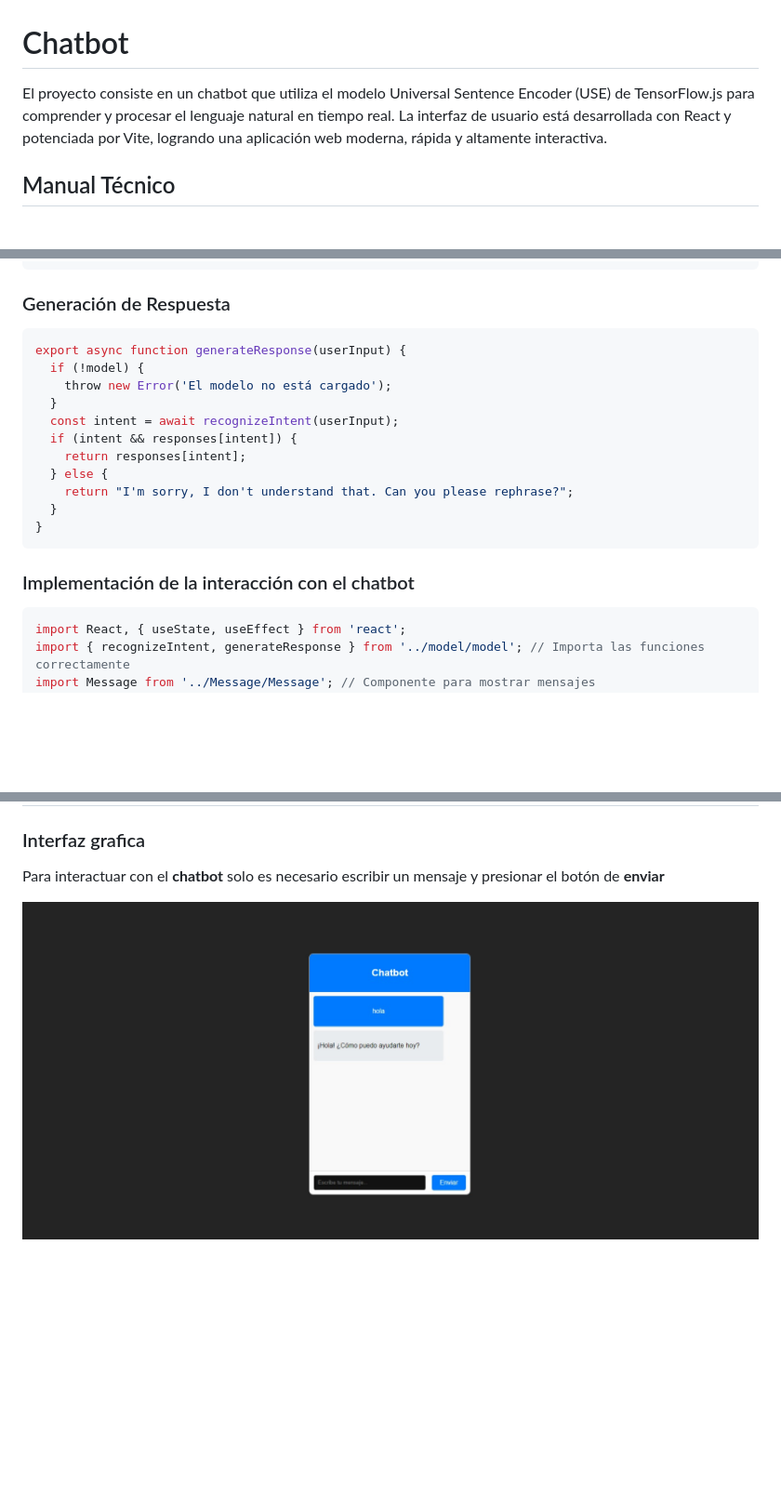
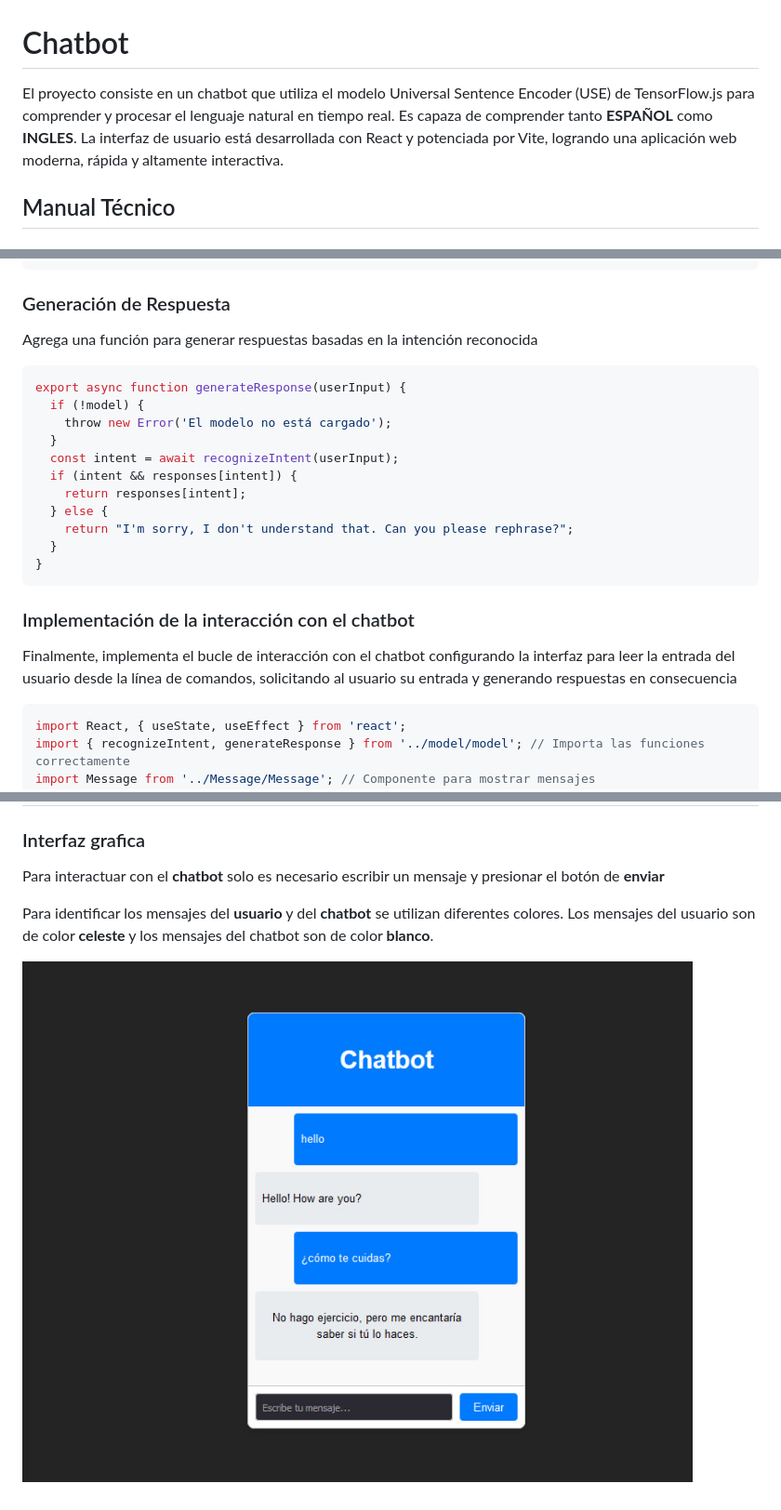
Before and after one commit to SebastianVelasquez22901/IA1_Proyecto_19, a Markdown page: README.md, 3 parts joined by grey strips. Shown: that part at 93% size. Rendered like a GitHub page; pictures changed too: ui.jpeg; blank space fills up the shorter version.

````diff
--- a/README.md
+++ b/README.md
@@ -1,6 +1,6 @@
 # Chatbot
 
-El proyecto consiste en un chatbot que utiliza el modelo Universal Sentence Encoder (USE) de TensorFlow.js para comprender y procesar el lenguaje natural en tiempo real. La interfaz de usuario está desarrollada con React y potenciada por Vite, logrando una aplicación web moderna, rápida y altamente interactiva.
+El proyecto consiste en un chatbot que utiliza el modelo Universal Sentence Encoder (USE) de TensorFlow.js para comprender y procesar el lenguaje natural en tiempo real. Es capaza de comprender tanto **ESPAÑOL** como **INGLES**. La interfaz de usuario está desarrollada con React y potenciada por Vite, logrando una aplicación web moderna, rápida y altamente interactiva.
 
 ## Manual Técnico
 
@@ -129,6 +112,9 @@ export async function recognizeIntent(userInput) {
 ```
 
 ### Generación de Respuesta
+
+
+Agrega una función para generar respuestas basadas en la intención reconocida
 ```ts
 export async function generateResponse(userInput) {
   if (!model) {
@@ -144,6 +130,9 @@ export async function generateResponse(userInput) {
 ```
 
 ### Implementación de la interacción con el chatbot
+
+
+Finalmente, implementa el bucle de interacción con el chatbot configurando la interfaz para leer la entrada del usuario desde la línea de comandos, solicitando al usuario su entrada y generando respuestas en consecuencia
 
 ```ts
 import React, { useState, useEffect } from 'react';
@@ -232,4 +221,6 @@ export default Chatbox;
 
 Para interactuar con el **chatbot** solo es necesario escribir un mensaje y presionar el botón de **enviar**
 
+Para identificar los mensajes del **usuario** y del **chatbot** se utilizan diferentes colores. Los mensajes del usuario son de color **celeste** y los mensajes del chatbot son de color **blanco**.
+
 ![UI](./ui.jpeg)
````
Also changed, not shown: other parts of README.md (+45 -62 lines), 1 other file.
